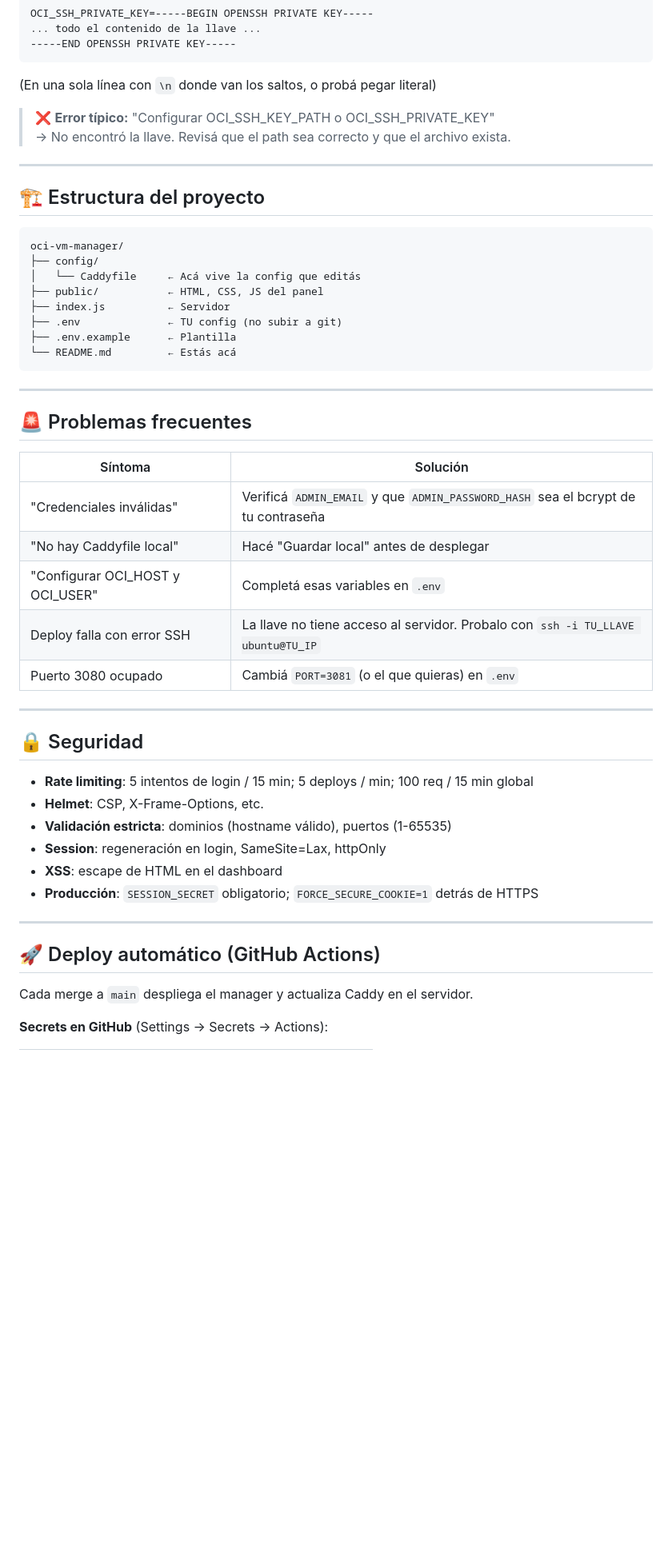
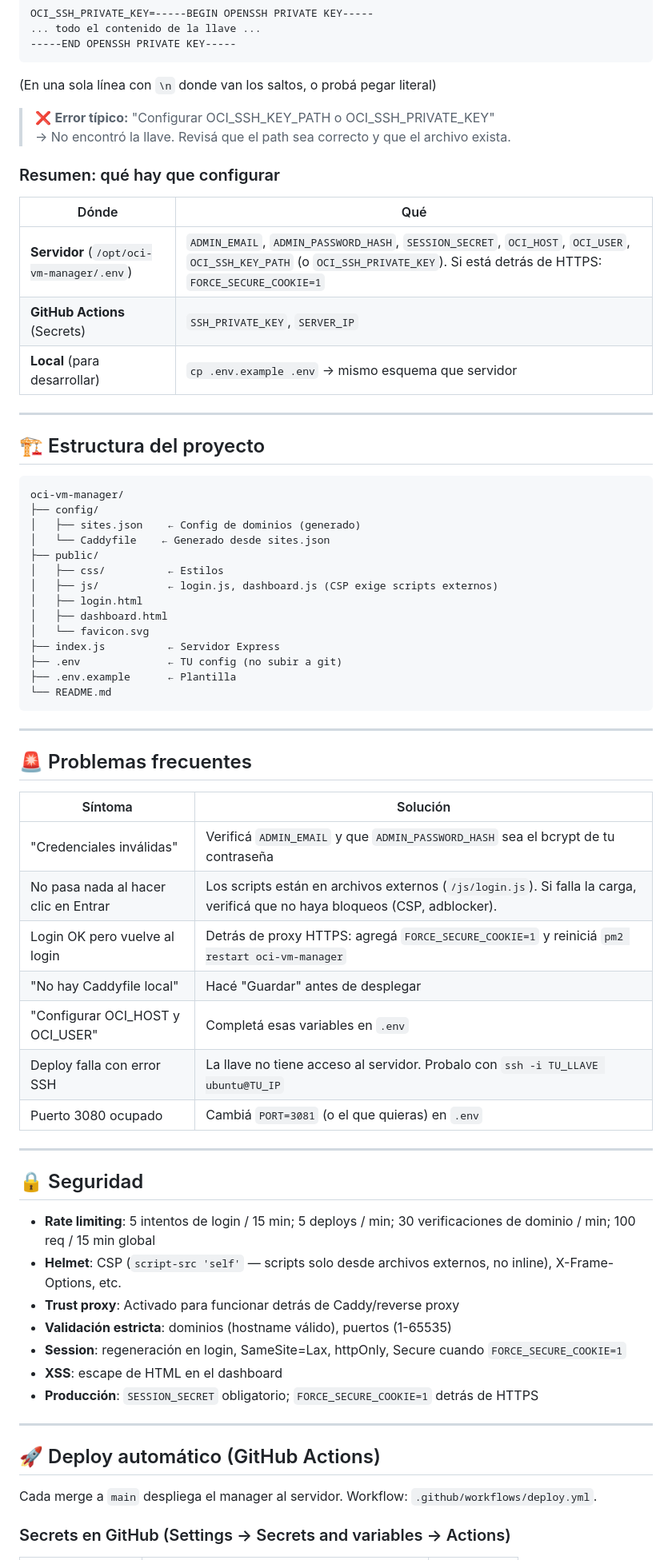
Before and after one commit to jmalbarra/oci-vm-manager, a Markdown page: README.md, the part around one of its changes. Shown at 80% size. Rendered like a GitHub page; blank space fills up the shorter version.

````diff
--- a/README.md
+++ b/README.md
@@ -73,6 +79,14 @@ OCI_SSH_PRIVATE_KEY=-----BEGIN OPENSSH PRIVATE KEY-----
 > ❌ **Error típico:** "Configurar OCI_SSH_KEY_PATH o OCI_SSH_PRIVATE_KEY"
 > → No encontró la llave. Revisá que el path sea correcto y que el archivo exista.
 
+### Resumen: qué hay que configurar
+
+| Dónde | Qué |
+|-------|-----|
+| **Servidor** (`/opt/oci-vm-manager/.env`) | `ADMIN_EMAIL`, `ADMIN_PASSWORD_HASH`, `SESSION_SECRET`, `OCI_HOST`, `OCI_USER`, `OCI_SSH_KEY_PATH` (o `OCI_SSH_PRIVATE_KEY`). Si está detrás de HTTPS: `FORCE_SECURE_COOKIE=1` |
+| **GitHub Actions** (Secrets) | `SSH_PRIVATE_KEY`, `SERVER_IP` |
+| **Local** (para desarrollar) | `cp .env.example .env` → mismo esquema que servidor |
+
 ---
 
 ## 🏗️ Estructura del proyecto
@@ -80,12 +94,18 @@ OCI_SSH_PRIVATE_KEY=-----BEGIN OPENSSH PRIVATE KEY-----
 ```
 oci-vm-manager/
 ├── config/
-│   └── Caddyfile     ← Acá vive la config que editás
-├── public/           ← HTML, CSS, JS del panel
-├── index.js          ← Servidor
+│   ├── sites.json    ← Config de dominios (generado)
+│   └── Caddyfile    ← Generado desde sites.json
+├── public/
+│   ├── css/          ← Estilos
+│   ├── js/           ← login.js, dashboard.js (CSP exige scripts externos)
+│   ├── login.html
+│   ├── dashboard.html
+│   └── favicon.svg
+├── index.js          ← Servidor Express
 ├── .env              ← TU config (no subir a git)
 ├── .env.example      ← Plantilla
-└── README.md         ← Estás acá
+└── README.md
 ```
 
 ---
@@ -95,7 +115,9 @@ oci-vm-manager/
 | Síntoma | Solución |
 |---------|----------|
 | "Credenciales inválidas" | Verificá `ADMIN_EMAIL` y que `ADMIN_PASSWORD_HASH` sea el bcrypt de tu contraseña |
-| "No hay Caddyfile local" | Hacé "Guardar local" antes de desplegar |
+| No pasa nada al hacer clic en Entrar | Los scripts están en archivos externos (`/js/login.js`). Si falla la carga, verificá que no haya bloqueos (CSP, adblocker). |
+| Login OK pero vuelve al login | Detrás de proxy HTTPS: agregá `FORCE_SECURE_COOKIE=1` y reiniciá `pm2 restart oci-vm-manager` |
+| "No hay Caddyfile local" | Hacé "Guardar" antes de desplegar |
 | "Configurar OCI_HOST y OCI_USER" | Completá esas variables en `.env` |
 | Deploy falla con error SSH | La llave no tiene acceso al servidor. Probalo con `ssh -i TU_LLAVE ubuntu@TU_IP` |
 | Puerto 3080 ocupado | Cambiá `PORT=3081` (o el que quieras) en `.env` |
@@ -104,10 +126,11 @@ oci-vm-manager/
 
 ## 🔒 Seguridad
 
-- **Rate limiting**: 5 intentos de login / 15 min; 5 deploys / min; 100 req / 15 min global
-- **Helmet**: CSP, X-Frame-Options, etc.
+- **Rate limiting**: 5 intentos de login / 15 min; 5 deploys / min; 30 verificaciones de dominio / min; 100 req / 15 min global
+- **Helmet**: CSP (`script-src 'self'` — scripts solo desde archivos externos, no inline), X-Frame-Options, etc.
+- **Trust proxy**: Activado para funcionar detrás de Caddy/reverse proxy
 - **Validación estricta**: dominios (hostname válido), puertos (1-65535)
-- **Session**: regeneración en login, SameSite=Lax, httpOnly
+- **Session**: regeneración en login, SameSite=Lax, httpOnly, Secure cuando `FORCE_SECURE_COOKIE=1`
 - **XSS**: escape de HTML en el dashboard
 - **Producción**: `SESSION_SECRET` obligatorio; `FORCE_SECURE_COOKIE=1` detrás de HTTPS
 
@@ -115,7 +138,7 @@ oci-vm-manager/
 
 ## 🚀 Deploy automático (GitHub Actions)
 
-Cada merge a `main` despliega el manager y actualiza Caddy en el servidor.
+Cada merge a `main` despliega el manager al servidor. Workflow: `.github/workflows/deploy.yml`.
 
-**Secrets en GitHub** (Settings → Secrets → Actions):
+### Secrets en GitHub (Settings → Secrets and variables → Actions)
 
````
Also changed, not shown: other parts of README.md (+26 -6 lines).
